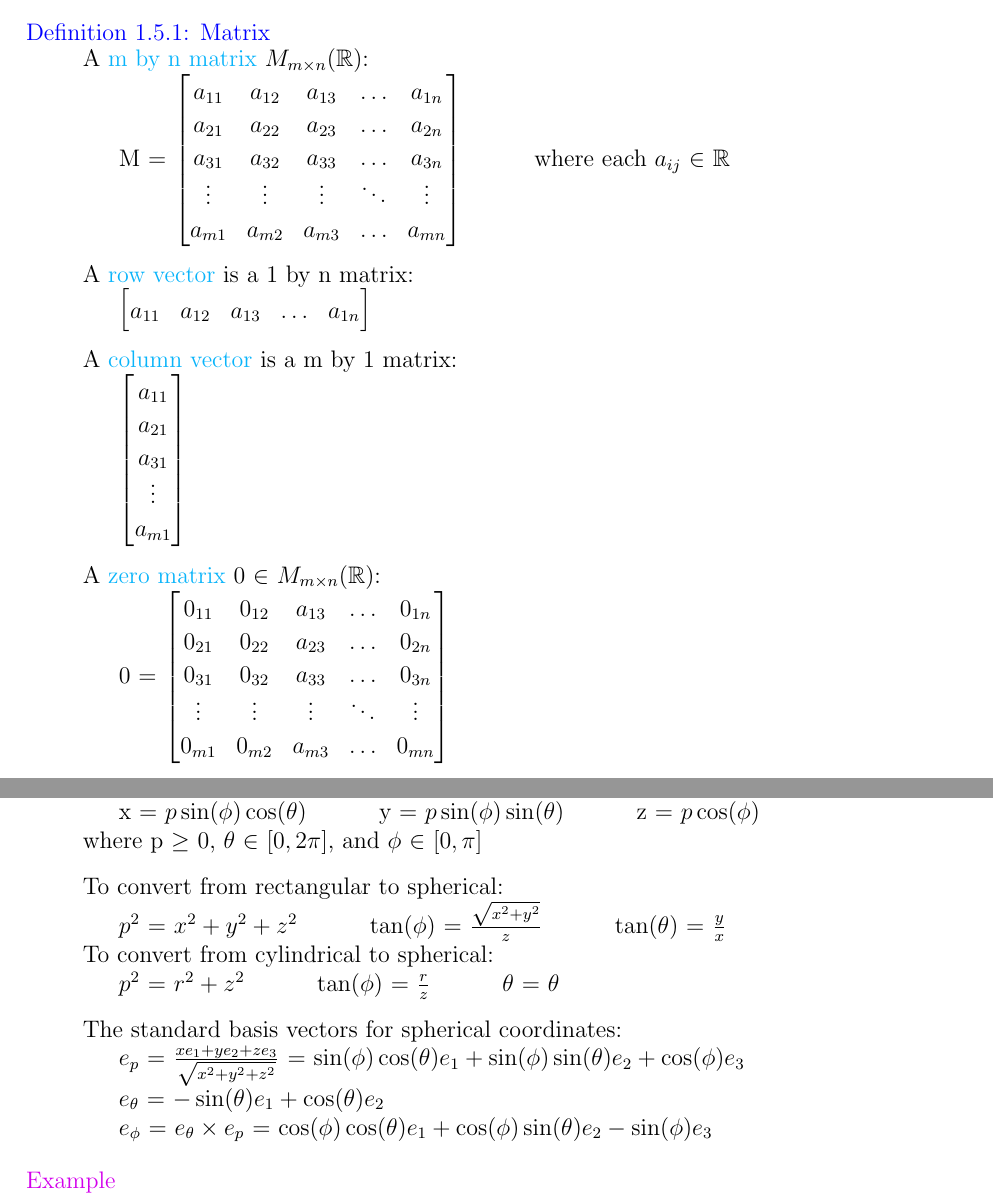
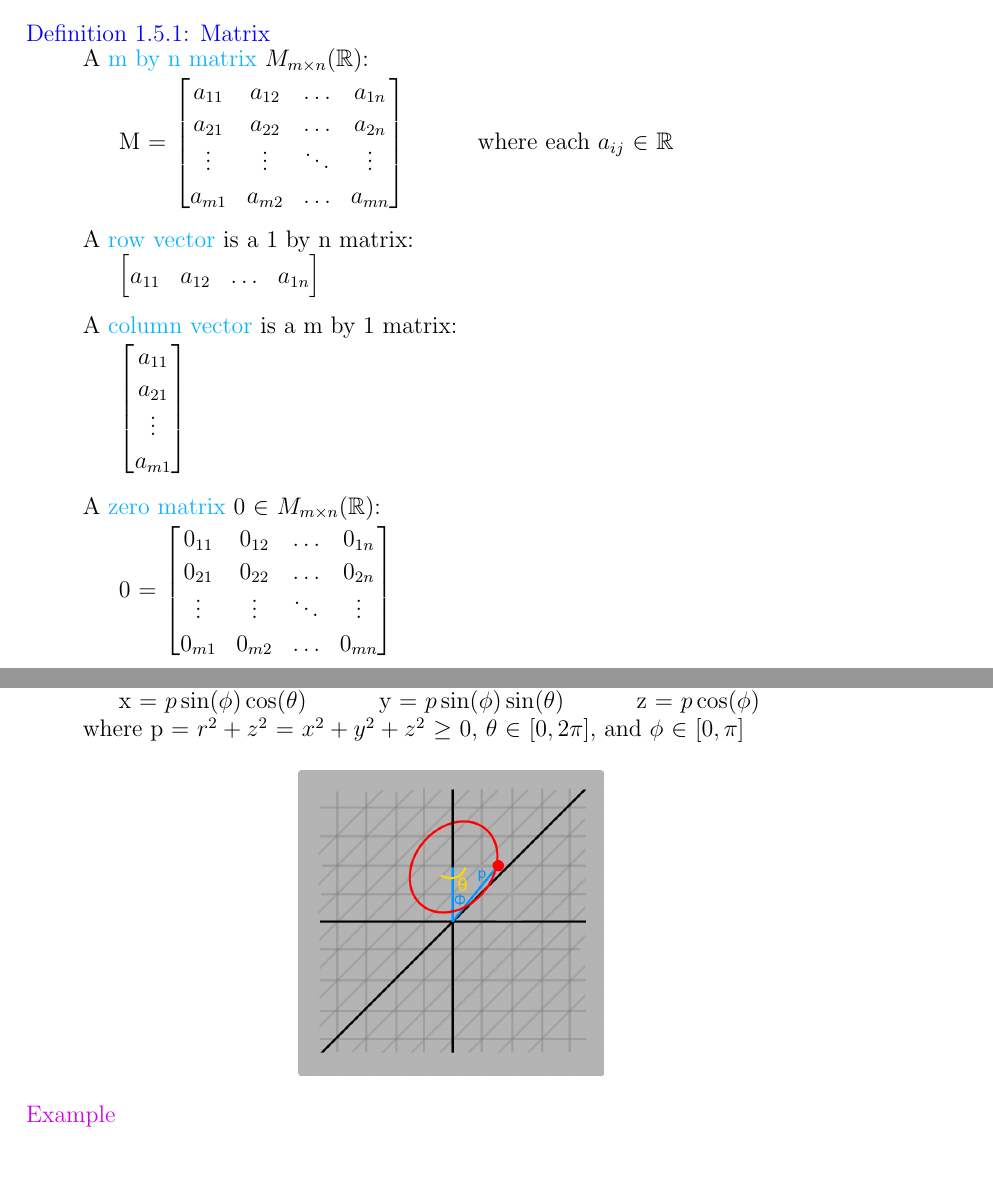
Before and after one commit to AzureAmber/Multivariable-Calculus, a LaTeX document (main.tex, which reads Content/C1.tex): two parts of pages 11 and 16 of 51 before the commit and two parts of pages 12 and 18 of 53 after it, joined at a grey line, cut so that both start at the same text, the shorter picture padded with empty space. Compiled offline with pdfLaTeX.

Commit message:
Added C1 Images

```diff
--- a/Content/C1.tex
+++ b/Content/C1.tex
@@ -1115,15 +1136,15 @@
 
         \hspace{0.5cm}
         M =
-        $
-        \begin{bmatrix}
-            a_{11} & a_{12} & a_{13} & \hdots & a_{1n} \\
-            a_{21} & a_{22} & a_{23} & \hdots & a_{2n} \\
-            a_{31} & a_{32} & a_{33} & \hdots & a_{3n} \\
-            \vdots & \vdots & \vdots & \ddots & \vdots \\
-            a_{m1} & a_{m2} & a_{m3} & \hdots & a_{mn} \\
-        \end{bmatrix}
-        $
+        $\begin{bmatrix}
+            a_{11} & a_{12} & \hdots & a_{1n} \\
+
+            a_{21} & a_{22} & \hdots & a_{2n} \\
+
+            \vdots & \vdots & \ddots & \vdots \\
+
+            a_{m1} & a_{m2} & \hdots & a_{mn} \\
+        \end{bmatrix}$
         \hspace{1cm}
         where each $a_{ij}$ $\in$ $\mathbb{R}$
 
@@ -1134,11 +1155,12 @@
         A {\color{lblue} row vector} is a 1 by n matrix:
 
         \hspace{0.5cm}
-        $
-        \begin{bmatrix}
-            a_{11} & a_{12} & a_{13} & \hdots & a_{1n}
-        \end{bmatrix}
-        $
+        $\begin{bmatrix}
+            a_{11}
+            & a_{12}
+            & \hdots
+            & a_{1n}
+        \end{bmatrix}$
 
         \vspace{0.3cm}
 
@@ -1147,15 +1169,12 @@
         A {\color{lblue} column vector} is a m by 1 matrix:
 
         \hspace{0.5cm}
-        $
-        \begin{bmatrix}
+        $\begin{bmatrix}
             a_{11} \\
             a_{21} \\
-            a_{31} \\
             \vdots \\
             a_{m1} \\
-        \end{bmatrix}
-        $
+        \end{bmatrix}$
 
         \vspace{0.3cm}
 
@@ -1165,14 +1184,14 @@
 
         \hspace{0.5cm}
         0 =
-        $
-        \begin{bmatrix}
-            0_{11} & 0_{12} & a_{13} & \hdots & 0_{1n} \\
-            0_{21} & 0_{22} & a_{23} & \hdots & 0_{2n} \\
-            0_{31} & 0_{32} & a_{33} & \hdots & 0_{3n} \\
-            \vdots & \vdots & \vdots & \ddots & \vdots \\
-            0_{m1} & 0_{m2} & a_{m3} & \hdots & 0_{mn} \\
-        \end{bmatrix}
-        $
+        $\begin{bmatrix}
+            0_{11} & 0_{12} & \hdots & 0_{1n} \\
+
+            0_{21} & 0_{22} & \hdots & 0_{2n} \\
+
+            \vdots & \vdots & \ddots & \vdots \\
+
+            0_{m1} & 0_{m2} & \hdots & 0_{mn} \\
+        \end{bmatrix}$
     \end{definition}
 
@@ -1862,47 +1873,14 @@
         \hspace{1cm}
         z = $p \cos(\phi)$
 
-        where p $\geq$ 0, $\theta$ $\in$ $[0,2\pi]$, and $\phi$ $\in$ $[0,\pi]$
-
-        \vspace{0.3cm}
-
-        To convert from rectangular to spherical:
-
-        \hspace{0.5cm}
-        $p^2$ = $x^2 + y^2 + z^2$
-        \hspace{1cm}
-        tan($\phi$) = $\frac{\sqrt{x^2+y^2}}{z}$
-        \hspace{1cm}
-        tan($\theta$) = $\frac{y}{x}$
-
-        To convert from cylindrical to spherical:
-
-        \hspace{0.5cm}
-        $p^2$ = $r^2 + z^2$
-        \hspace{1cm}
-        tan($\phi$) = $\frac{r}{z}$
-        \hspace{1cm}
-        $\theta$ = $\theta$
-
-        \vspace{0.3cm}
-
-        The standard basis vectors for spherical coordinates:
-
-        \hspace{0.5cm}
-        $e_p$ = $\frac{xe_1 + ye_2 + ze_3}{\sqrt{x^2+y^2+z^2}}$
-        = $\sin(\phi) \cos(\theta)e_1 + \sin(\phi) \sin(\theta)e_2 + \cos(\phi)e_3$
-
-        \hspace{0.5cm}
-        $e_{\theta}$
-        = $-\sin(\theta)e_1 + \cos(\theta)e_2$
-
-        \hspace{0.5cm}
-        $e_{\phi}$
-        = $e_{\theta} \times e_p$
-        = $\cos(\phi)\cos(\theta)e_1 + \cos(\phi)\sin(\theta)e_2 - \sin(\phi)e_3$
+        where p = $r^2 + z^2$ = $x^2 + y^2 + z^2$ $\geq$ 0,
+        $\theta$ $\in$ $[0,2\pi]$, and $\phi$ $\in$ $[0,\pi]$
     \end{definition}
 
-    \vspace{0.5cm}
+    \begin{figure}[h]
+        \centering
+        \includegraphics[scale=0.3]{Images/1.6.3.png}
+    \end{figure}
 
 
 
```
Also changed, not shown: Images/1.3.6.png (added), Images/1.4.1.png (added), Images/1.4.2.png (added), Images/1.4.3.png (added), Images/1.4.4.png (added), Images/1.4.5.png (added), Images/1.6.1.png (added), Images/1.6.2.png (added), Images/1.6.3.png (added), main.pdf, Content/C1.tex (83 more changed lines), 6 other files.
